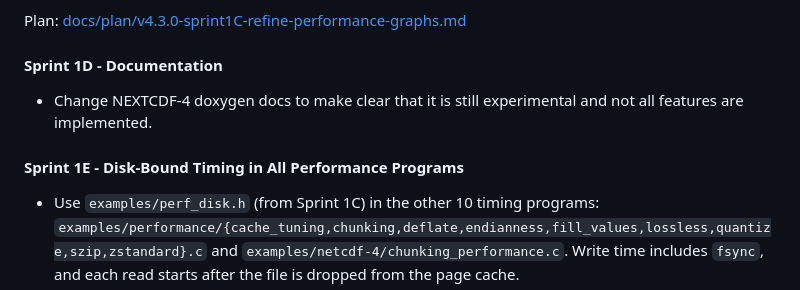
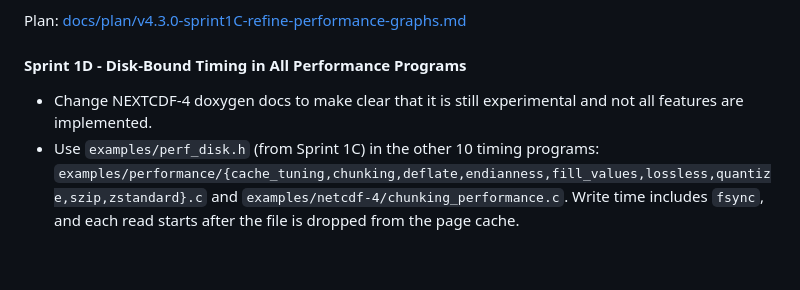
Before and after one commit to Intelligent-Data-Design-Inc/NEP, a Markdown page: docs/roadmap.md, the part around the change. Drawn GitHub-style; blank space fills up the shorter version.

Commit message:
more roadmap

```diff
--- a/docs/roadmap.md
+++ b/docs/roadmap.md
@@ -44,10 +44,8 @@ Plan: [docs/plan/v4.3.0-sprint1B-fix-float-conversion.md](plan/v4.3.0-sprint1B-f
 
 Plan: [docs/plan/v4.3.0-sprint1C-refine-performance-graphs.md](plan/v4.3.0-sprint1C-refine-performance-graphs.md)
 
-#### Sprint 1D - Documentation
+#### Sprint 1D - Disk-Bound Timing in All Performance Programs
 - Change NEXTCDF-4 doxygen docs to make clear that it is still experimental and not all features are implemented.
-
-#### Sprint 1E - Disk-Bound Timing in All Performance Programs
 - Use `examples/perf_disk.h` (from Sprint 1C) in the other 10 timing programs: `examples/performance/{cache_tuning,chunking,deflate,endianness,fill_values,lossless,quantize,szip,zstandard}.c` and `examples/netcdf-4/chunking_performance.c`. Write time includes `fsync`, and each read starts after the file is dropped from the page cache.
 - Rerun them on an `-O2` build, regenerate their results CSVs, metadata and plots, and update the docs that quote their numbers.
 
```
